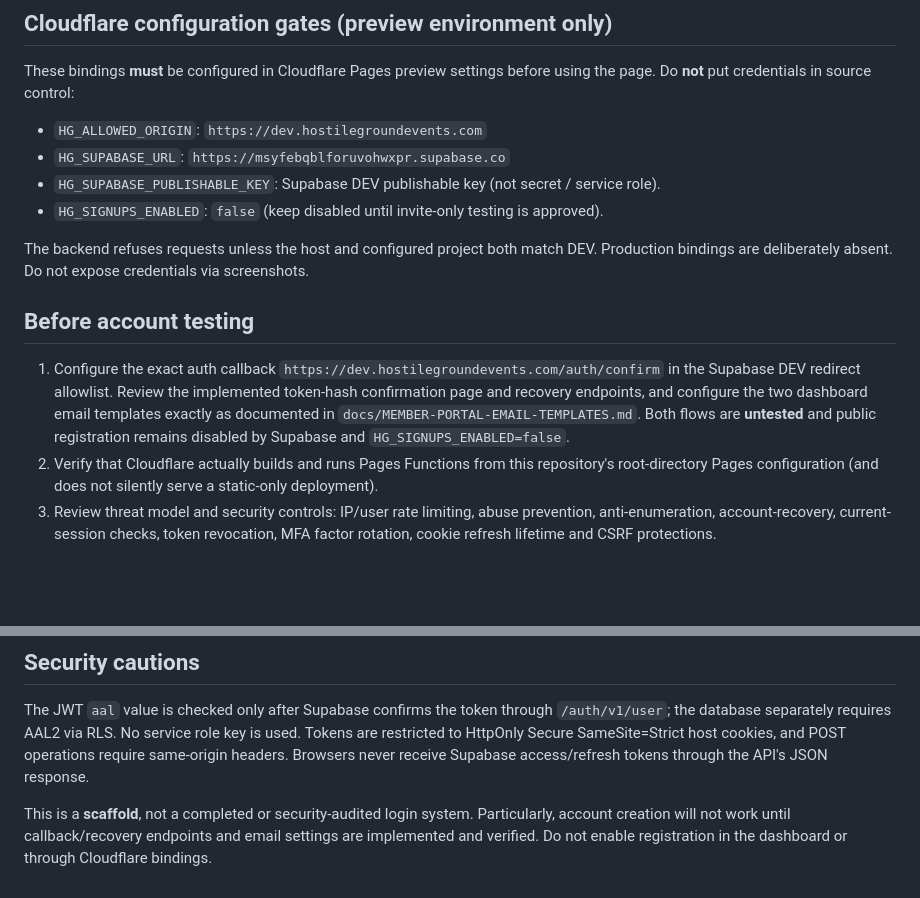
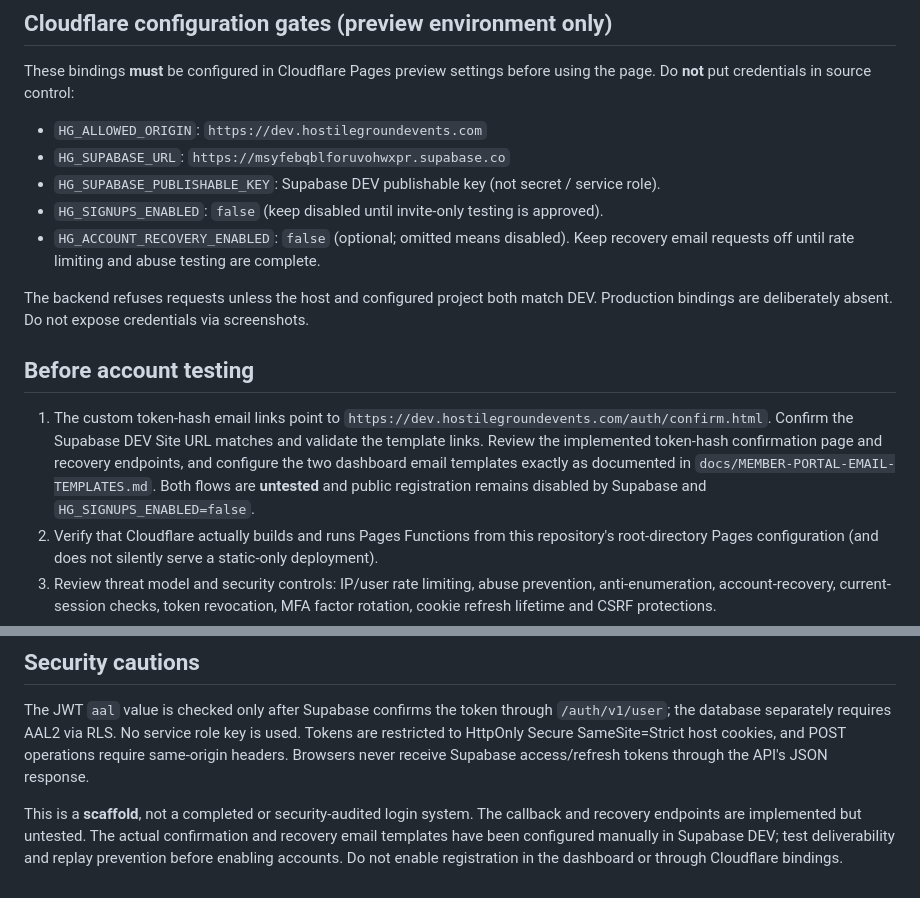
Before and after one commit to JesterActual/HG-Website, a Markdown page: docs/MEMBER-PORTAL-50C-SETUP.md, 2 parts joined by grey strips. GitHub-like rendering; blank space fills up the shorter version.

Commit message:
Document fail-closed recovery flag and correctly scoped email callback readiness

```diff
--- a/docs/MEMBER-PORTAL-50C-SETUP.md
+++ b/docs/MEMBER-PORTAL-50C-SETUP.md
@@ -12,11 +12,12 @@ These bindings **must** be configured in Cloudflare Pages preview settings befor
 - `HG_SUPABASE_URL`: `https://msyfebqblforuvohwxpr.supabase.co`
 - `HG_SUPABASE_PUBLISHABLE_KEY`: Supabase DEV publishable key (not secret / service role).
 - `HG_SIGNUPS_ENABLED`: `false` (keep disabled until invite-only testing is approved).
+- `HG_ACCOUNT_RECOVERY_ENABLED`: `false` (optional; omitted means disabled). Keep recovery email requests off until rate limiting and abuse testing are complete.
 
 The backend refuses requests unless the host and configured project both match DEV. Production bindings are deliberately absent. Do not expose credentials via screenshots.
 
 ## Before account testing
-1. Configure the exact auth callback `https://dev.hostilegroundevents.com/auth/confirm` in the Supabase DEV redirect allowlist. Review the implemented token-hash confirmation page and recovery endpoints, and configure the two dashboard email templates exactly as documented in `docs/MEMBER-PORTAL-EMAIL-TEMPLATES.md`. Both flows are **untested** and public registration remains disabled by Supabase and `HG_SIGNUPS_ENABLED=false`.
+1. The custom token-hash email links point to `https://dev.hostilegroundevents.com/auth/confirm.html`. Confirm the Supabase DEV Site URL matches and validate the template links. Review the implemented token-hash confirmation page and recovery endpoints, and configure the two dashboard email templates exactly as documented in `docs/MEMBER-PORTAL-EMAIL-TEMPLATES.md`. Both flows are **untested** and public registration remains disabled by Supabase and `HG_SIGNUPS_ENABLED=false`.
 2. Verify that Cloudflare actually builds and runs Pages Functions from this repository's root-directory Pages configuration (and does not silently serve a static-only deployment).
 3. Review threat model and security controls: IP/user rate limiting, abuse prevention, anti-enumeration, account-recovery, current-session checks, token revocation, MFA factor rotation, cookie refresh lifetime and CSRF protections.
 4. Verify that no preview other than the protected DEV hostname can access the backend. Require the exact origin and fail closed on all missing bindings.
@@ -26,4 +27,4 @@ The backend refuses requests unless the host and configured project both match D
 ## Security cautions
 The JWT `aal` value is checked only after Supabase confirms the token through `/auth/v1/user`; the database separately requires AAL2 via RLS. No service role key is used. Tokens are restricted to HttpOnly Secure SameSite=Strict host cookies, and POST operations require same-origin headers. Browsers never receive Supabase access/refresh tokens through the API's JSON response.
 
-This is a **scaffold**, not a completed or security-audited login system. Particularly, account creation will not work until callback/recovery endpoints and email settings are implemented and verified. Do not enable registration in the dashboard or through Cloudflare bindings.
+This is a **scaffold**, not a completed or security-audited login system. The callback and recovery endpoints are implemented but untested. The actual confirmation and recovery email templates have been configured manually in Supabase DEV; test deliverability and replay prevention before enabling accounts. Do not enable registration in the dashboard or through Cloudflare bindings.
```
